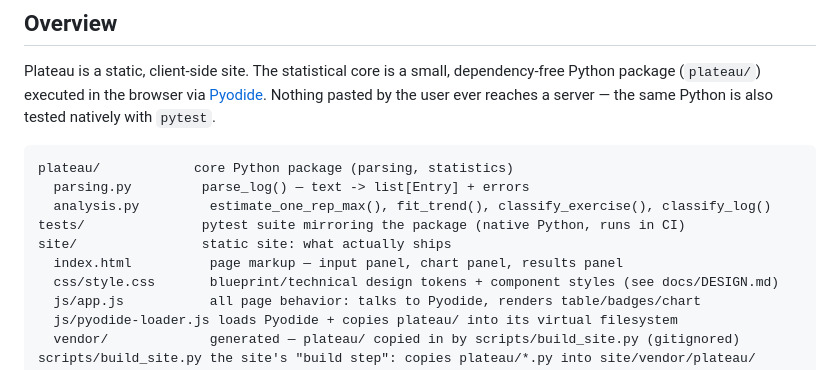
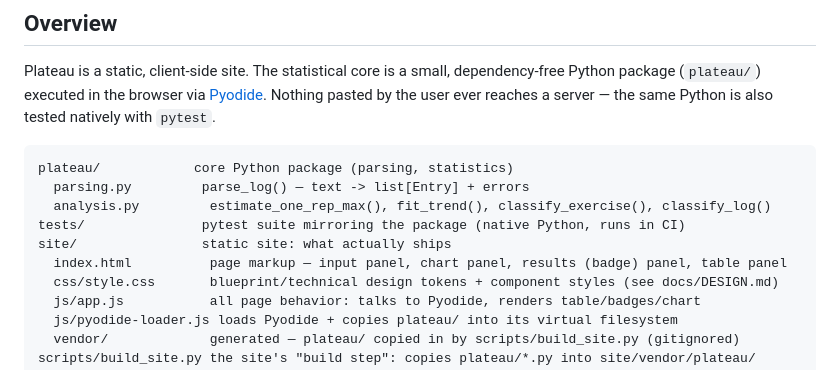
Before and after one commit to ctkrug/plateau, a Markdown page: docs/ARCHITECTURE.md, the part around the change. Rendered like a GitHub page.

Commit message:
docs(architecture): reflect the new dedicated table panel

```diff
--- a/docs/ARCHITECTURE.md
+++ b/docs/ARCHITECTURE.md
@@ -14,7 +14,7 @@ plateau/            core Python package (parsing, statistics)
   analysis.py         estimate_one_rep_max(), fit_trend(), classify_exercise(), classify_log()
 tests/               pytest suite mirroring the package (native Python, runs in CI)
 site/                static site: what actually ships
-  index.html          page markup — input panel, chart panel, results panel
+  index.html          page markup — input panel, chart panel, results (badge) panel, table panel
   css/style.css       blueprint/technical design tokens + component styles (see docs/DESIGN.md)
   js/app.js           all page behavior: talks to Pyodide, renders table/badges/chart
   js/pyodide-loader.js loads Pyodide + copies plateau/ into its virtual filesystem
```
